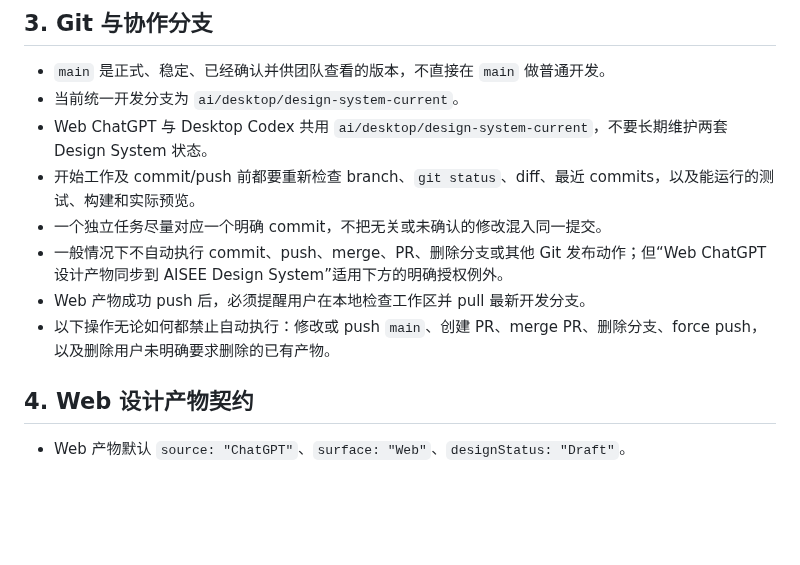
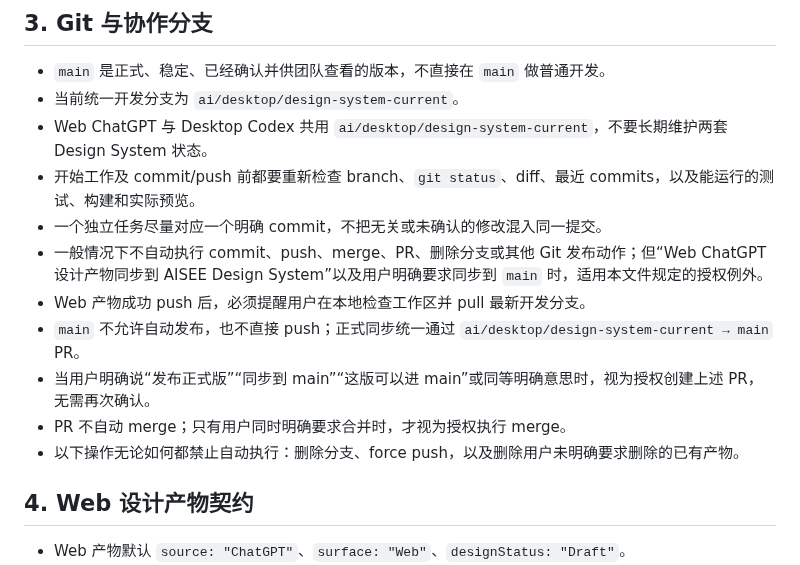
Before and after one commit to 23mnals/aisee-design-system, a Markdown page: AGENTS.md, the part around the change. Drawn GitHub-style; blank space fills up the shorter version.

Commit message:
docs: define main publication authorization

```diff
--- a/AGENTS.md
+++ b/AGENTS.md
@@ -42,9 +42,12 @@ git log -5 --oneline --decorate
 - Web ChatGPT 与 Desktop Codex 共用 `ai/desktop/design-system-current`，不要长期维护两套 Design System 状态。
 - 开始工作及 commit/push 前都要重新检查 branch、`git status`、diff、最近 commits，以及能运行的测试、构建和实际预览。
 - 一个独立任务尽量对应一个明确 commit，不把无关或未确认的修改混入同一提交。
-- 一般情况下不自动执行 commit、push、merge、PR、删除分支或其他 Git 发布动作；但“Web ChatGPT 设计产物同步到 AISEE Design System”适用下方的明确授权例外。
+- 一般情况下不自动执行 commit、push、merge、PR、删除分支或其他 Git 发布动作；但“Web ChatGPT 设计产物同步到 AISEE Design System”以及用户明确要求同步到 `main` 时，适用本文件规定的授权例外。
 - Web 产物成功 push 后，必须提醒用户在本地检查工作区并 pull 最新开发分支。
-- 以下操作无论如何都禁止自动执行：修改或 push `main`、创建 PR、merge PR、删除分支、force push，以及删除用户未明确要求删除的已有产物。
+- `main` 不允许自动发布，也不直接 push；正式同步统一通过 `ai/desktop/design-system-current → main` PR。
+- 当用户明确说“发布正式版”“同步到 main”“这版可以进 main”或同等明确意思时，视为授权创建上述 PR，无需再次确认。
+- PR 不自动 merge；只有用户同时明确要求合并时，才视为授权执行 merge。
+- 以下操作无论如何都禁止自动执行：删除分支、force push，以及删除用户未明确要求删除的已有产物。
 
 ## 4. Web 设计产物契约
 
```
